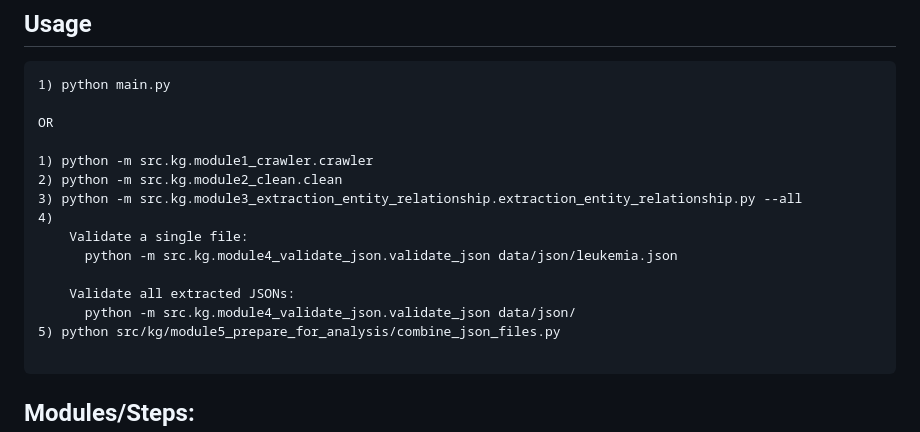
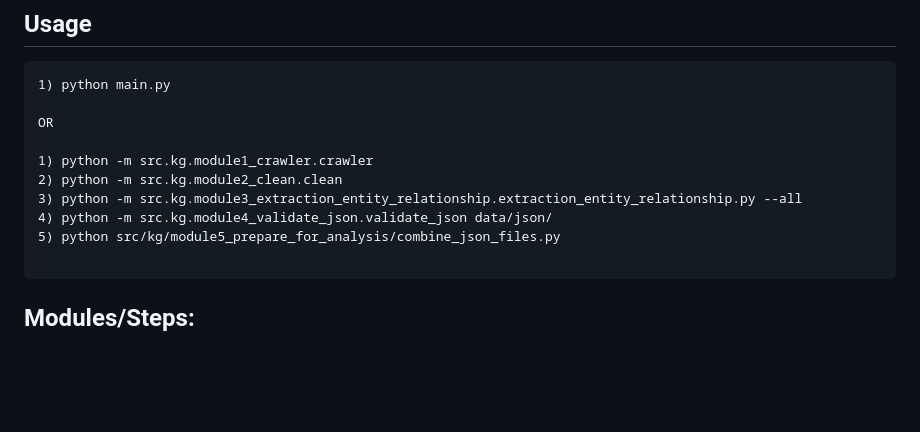
Before and after one commit to LeftMouseButton/pbl2, a Markdown page: README.md, the part around the change. GitHub-like rendering; blank space fills up the shorter version.

````diff
--- a/README.md
+++ b/README.md
@@ -29,12 +29,7 @@ OR
 1) python -m src.kg.module1_crawler.crawler
 2) python -m src.kg.module2_clean.clean
 3) python -m src.kg.module3_extraction_entity_relationship.extraction_entity_relationship.py --all
-4)
-    Validate a single file:
-      python -m src.kg.module4_validate_json.validate_json data/json/leukemia.json
-
-    Validate all extracted JSONs:
-      python -m src.kg.module4_validate_json.validate_json data/json/
+4) python -m src.kg.module4_validate_json.validate_json data/json/
 5) python src/kg/module5_prepare_for_analysis/combine_json_files.py
 
 ```
````
